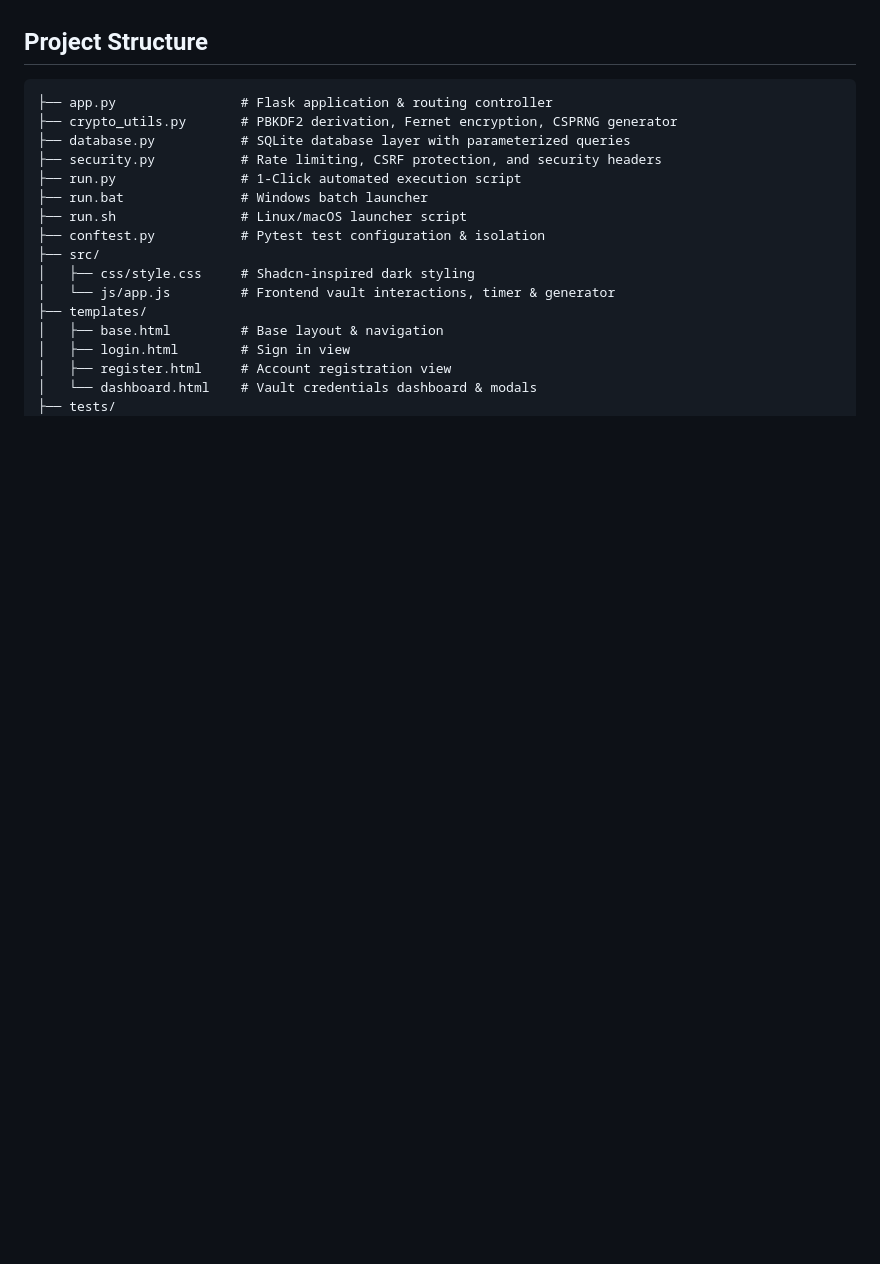
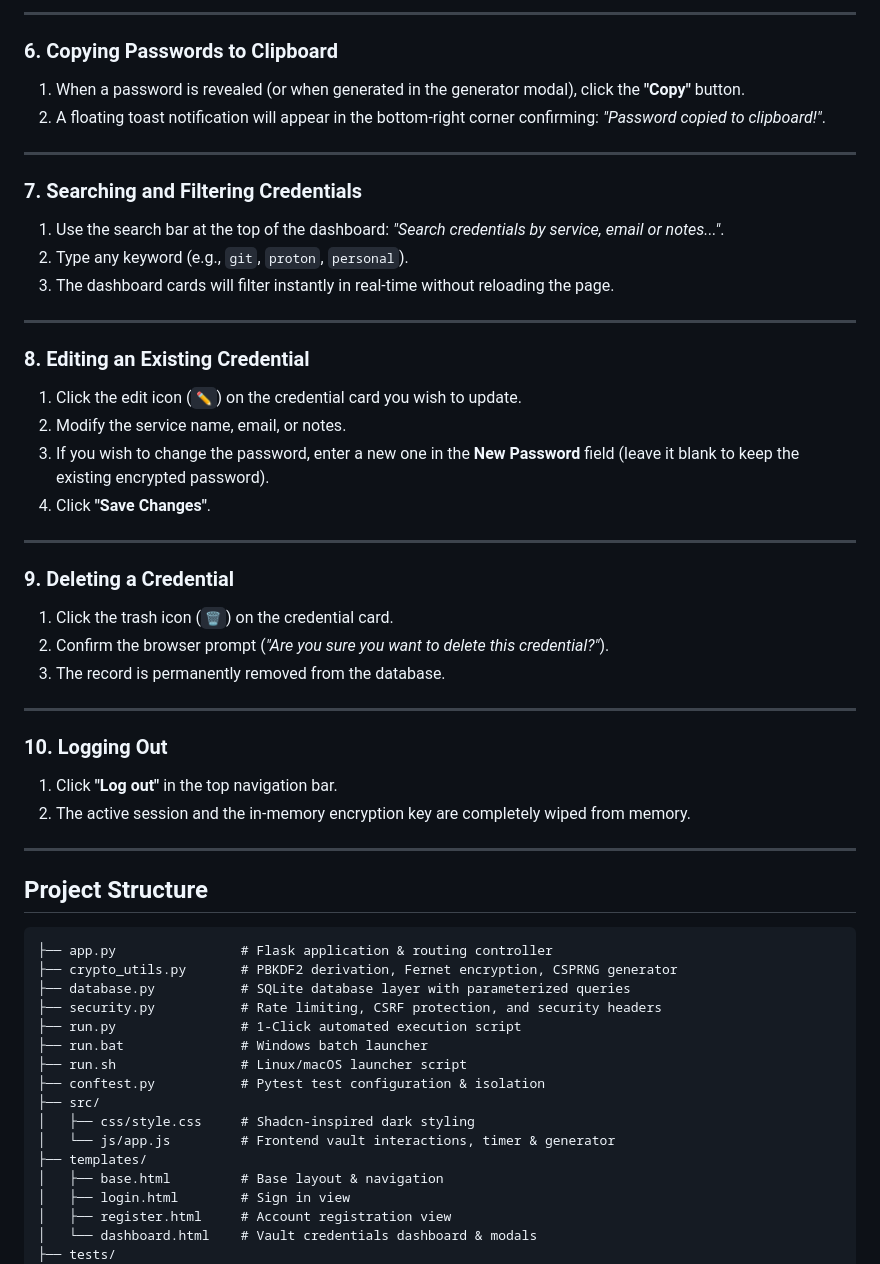
Before and after one commit to jprojas17/CYBERSECPROJECT, a Markdown page: README.md, the part around one of its changes. Drawn GitHub-style; blank space fills up the shorter version.

````diff
--- a/README.md
+++ b/README.md
@@ -49,3 +103,39 @@ All 14 unit and security tests will execute and verify cryptographic integrity,
+---
+
+### 6. Copying Passwords to Clipboard
+1. When a password is revealed (or when generated in the generator modal), click the **"Copy"** button.
+2. A floating toast notification will appear in the bottom-right corner confirming: *"Password copied to clipboard!"*.
+
+---
+
+### 7. Searching and Filtering Credentials
+1. Use the search bar at the top of the dashboard: *"Search credentials by service, email or notes..."*.
+2. Type any keyword (e.g., `git`, `proton`, `personal`).
+3. The dashboard cards will filter instantly in real-time without reloading the page.
+
+---
+
+### 8. Editing an Existing Credential
+1. Click the edit icon (**`✏️`**) on the credential card you wish to update.
+2. Modify the service name, email, or notes.
+3. If you wish to change the password, enter a new one in the **New Password** field (leave it blank to keep the existing encrypted password).
+4. Click **"Save Changes"**.
+
+---
+
+### 9. Deleting a Credential
+1. Click the trash icon (**`🗑️`**) on the credential card.
+2. Confirm the browser prompt (*"Are you sure you want to delete this credential?"*).
+3. The record is permanently removed from the database.
+
+---
+
+### 10. Logging Out
+1. Click **"Log out"** in the top navigation bar.
+2. The active session and the in-memory encryption key are completely wiped from memory.
+
+---
+
 ## Project Structure
 
 ```text
````
Also changed, not shown: other parts of README.md (+56 -0 lines).
